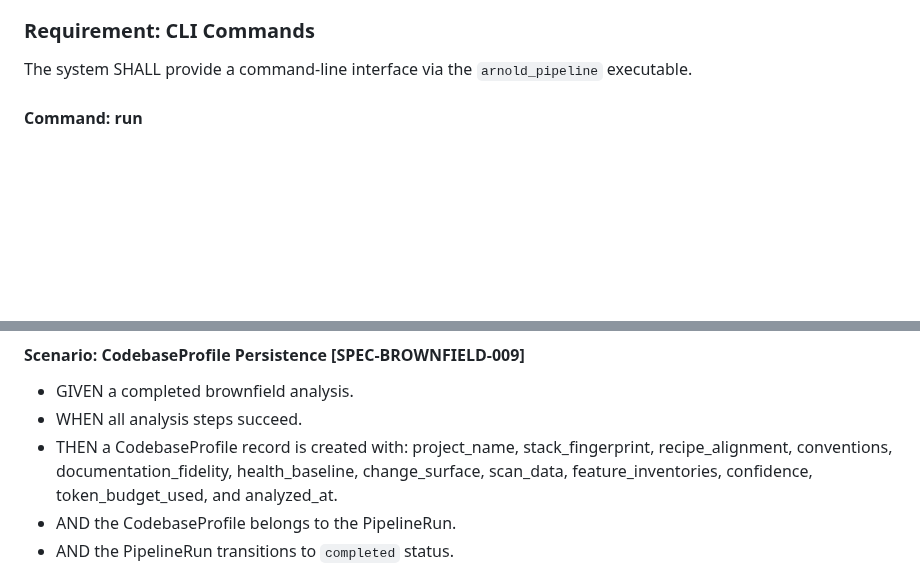
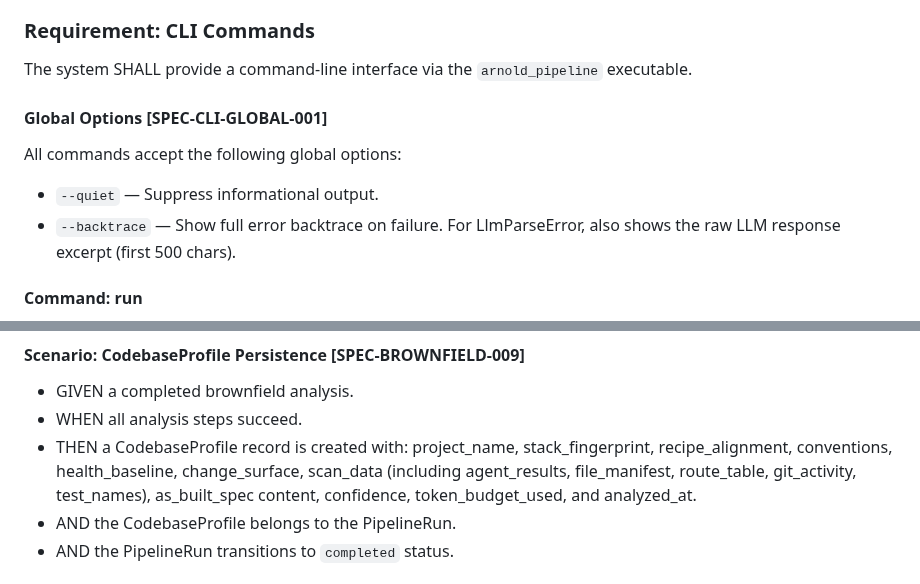
Before and after one commit to ArtifactHQ/Arnold, a Markdown page: specification.md, 2 parts joined by grey strips. Drawn GitHub-style; blank space fills up the shorter version.

```diff
--- a/specification.md
+++ b/specification.md
@@ -779,6 +779,11 @@ Event recording SHALL be non-fatal: database errors during event creation do not
 ### Requirement: CLI Commands
 The system SHALL provide a command-line interface via the `arnold_pipeline` executable.
 
+#### Global Options [SPEC-CLI-GLOBAL-001]
+All commands accept the following global options:
+- `--quiet` — Suppress informational output.
+- `--backtrace` — Show full error backtrace on failure. For LlmParseError, also shows the raw LLM response excerpt (first 500 chars).
+
 #### Command: run
 - GIVEN a natural language description as argument.
 - WHEN `arnold_pipeline run DESCRIPTION` is executed.
@@ -970,7 +1001,7 @@ The analysis pipeline SHALL execute as a sequence of deterministic and LLM-drive
 #### Scenario: CodebaseProfile Persistence [SPEC-BROWNFIELD-009]
 - GIVEN a completed brownfield analysis.
 - WHEN all analysis steps succeed.
-- THEN a CodebaseProfile record is created with: project_name, stack_fingerprint, recipe_alignment, conventions, documentation_fidelity, health_baseline, change_surface, scan_data, feature_inventories, confidence, token_budget_used, and analyzed_at.
+- THEN a CodebaseProfile record is created with: project_name, stack_fingerprint, recipe_alignment, conventions, health_baseline, change_surface, scan_data (including agent_results, file_manifest, route_table, git_activity, test_names), as_built_spec content, confidence, token_budget_used, and analyzed_at.
 - AND the CodebaseProfile belongs to the PipelineRun.
 - AND the PipelineRun transitions to `completed` status.
 
```
Also changed, not shown: other parts of specification.md (+42 -16 lines).
